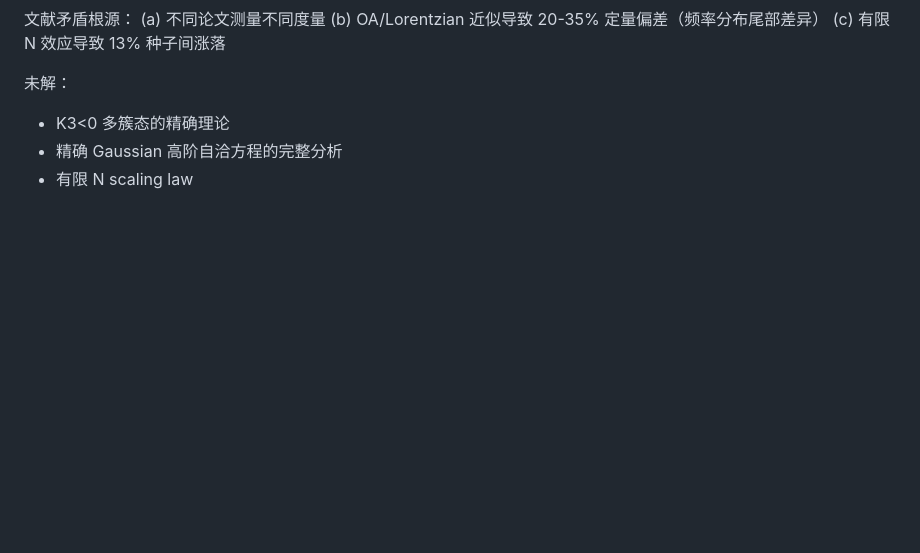
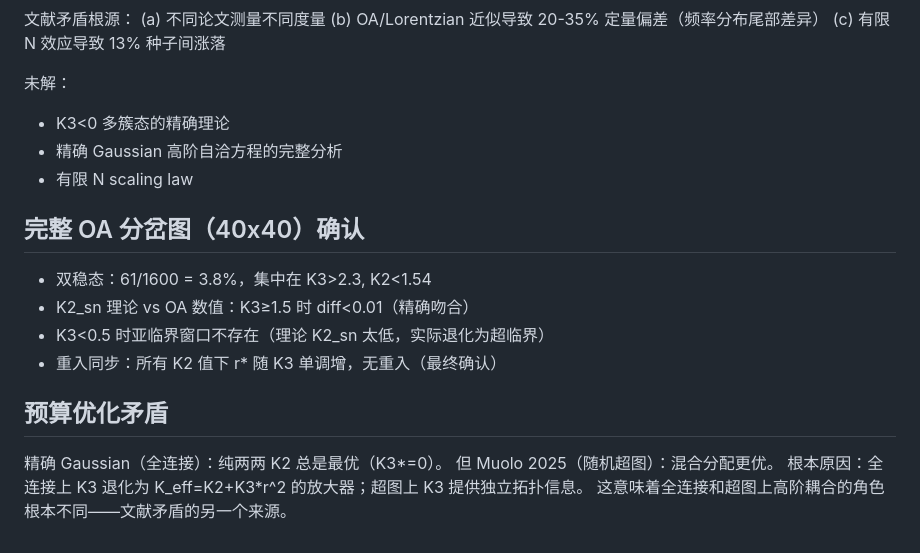
Before and after one commit to DataLab-atom/code_from_my_agent, a Markdown page: deep_reflection.md, the part around the change. GitHub-like rendering; blank space fills up the shorter version.

Commit message:
Full 40x40 OA bifurcation + budget optimization paradox
Bistability 3.8% of space. K2_sn formula precise for K3>1.5.
Budget optimization: pure K2 always optimal on all-to-all (K3 is just
amplifier), contradicting Muolo 2025 on hypergraphs. Root cause:
K3 provides independent topological info only on non-all-to-all networks.

Co-Authored-By: Claude Opus 4.6 (1M context) <noreply@anthropic.com>

```diff
--- a/deep_reflection.md
+++ b/deep_reflection.md
@@ -204,3 +204,17 @@ K3<0 时偏差最大——OA 假设 r2=r1^2 在 frustration 区域不可靠。
 - K3<0 多簇态的精确理论
 - 精确 Gaussian 高阶自洽方程的完整分析
 - 有限 N scaling law
+
+## 完整 OA 分岔图（40x40）确认
+
+- 双稳态：61/1600 = 3.8%，集中在 K3>2.3, K2<1.54
+- K2_sn 理论 vs OA 数值：K3≥1.5 时 diff<0.01（精确吻合）
+- K3<0.5 时亚临界窗口不存在（理论 K2_sn 太低，实际退化为超临界）
+- 重入同步：所有 K2 值下 r* 随 K3 单调增，无重入（最终确认）
+
+## 预算优化矛盾
+
+精确 Gaussian（全连接）：纯两两 K2 总是最优（K3*=0）。
+但 Muolo 2025（随机超图）：混合分配更优。
+根本原因：全连接上 K3 退化为 K_eff=K2+K3*r^2 的放大器；超图上 K3 提供独立拓扑信息。
+这意味着全连接和超图上高阶耦合的角色根本不同——文献矛盾的另一个来源。
```
